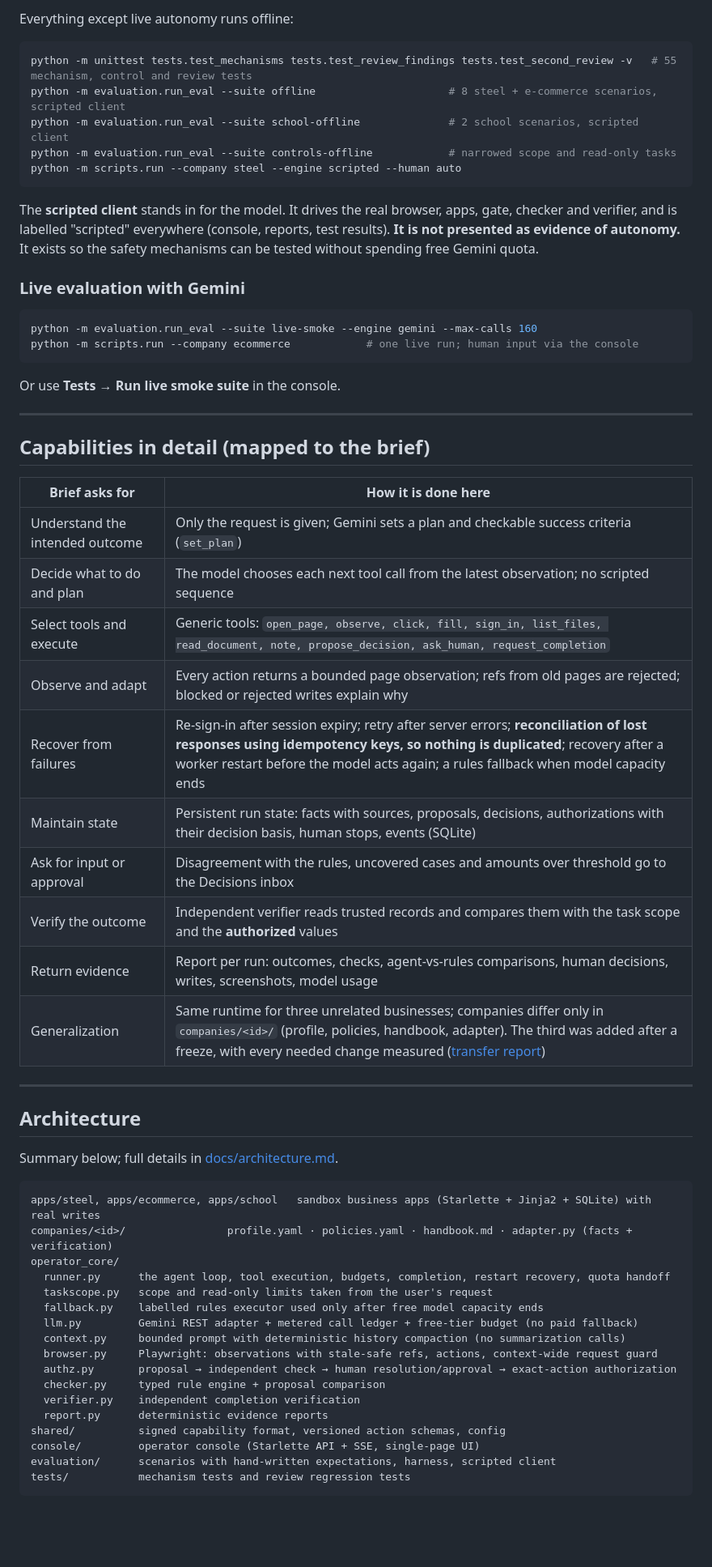
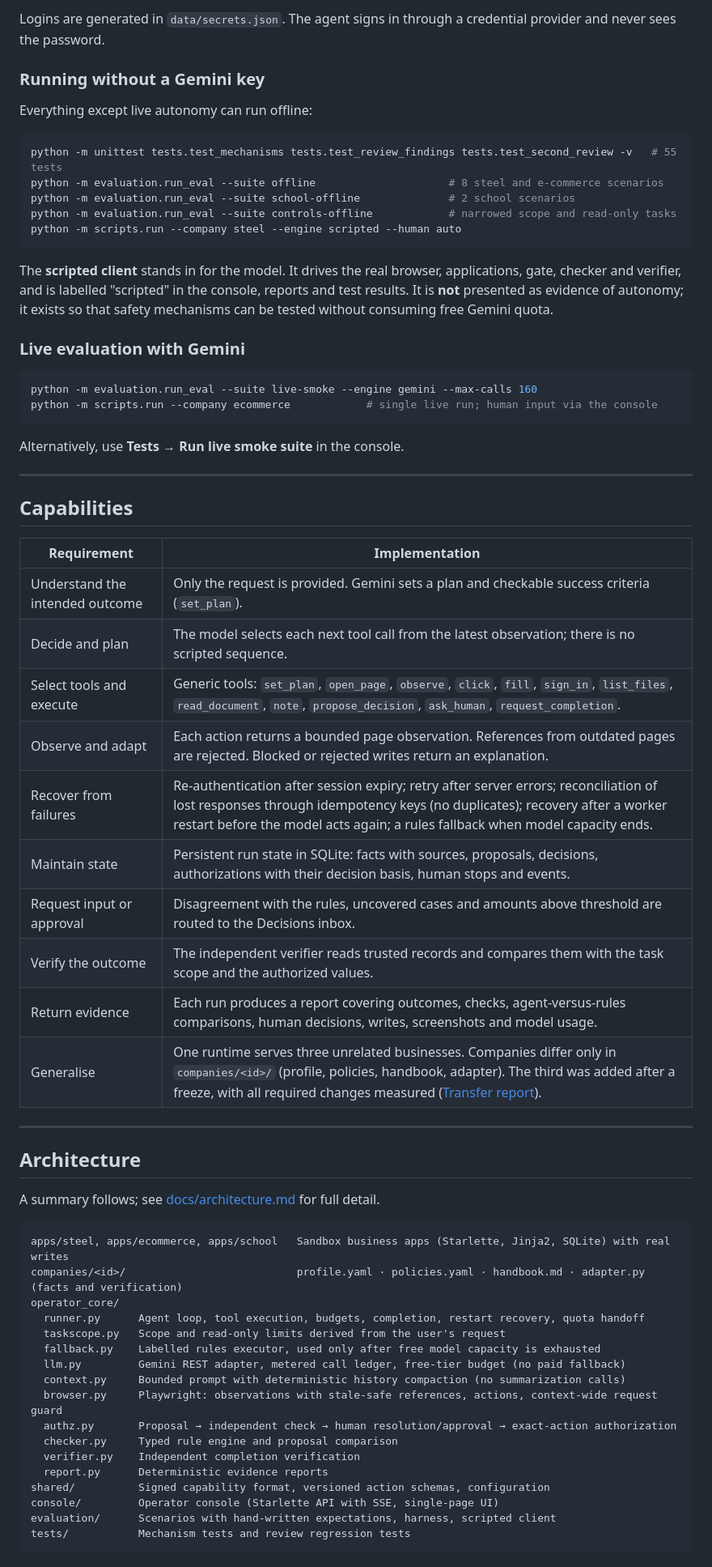
Before and after one commit to Gautam-25mm06004/CentrAlign, a Markdown page: README.md, the part around one of its changes. Shown at 81% size. GitHub-like rendering; blank space fills up the shorter version.

````diff
--- a/README.md
+++ b/README.md
@@ -110,67 +136,69 @@ in through a credential provider and never sees the password.
 
-Everything except live autonomy runs offline:
+Logins are generated in `data/secrets.json`. The agent signs in through a credential provider and never sees the password.
+
+### Running without a Gemini key
+
+Everything except live autonomy can run offline:
 
 ```bash
-python -m unittest tests.test_mechanisms tests.test_review_findings tests.test_second_review -v   # 55 mechanism, control and review tests
-python -m evaluation.run_eval --suite offline                     # 8 steel + e-commerce scenarios, scripted client
-python -m evaluation.run_eval --suite school-offline              # 2 school scenarios, scripted client
+python -m unittest tests.test_mechanisms tests.test_review_findings tests.test_second_review -v   # 55 tests
+python -m evaluation.run_eval --suite offline                     # 8 steel and e-commerce scenarios
+python -m evaluation.run_eval --suite school-offline              # 2 school scenarios
 python -m evaluation.run_eval --suite controls-offline            # narrowed scope and read-only tasks
 python -m scripts.run --company steel --engine scripted --human auto
 ```
 
-The **scripted client** stands in for the model. It drives the real browser, apps, gate, checker and verifier,
-and is labelled "scripted" everywhere (console, reports, test results). **It is not presented as evidence of
-autonomy.** It exists so the safety mechanisms can be tested without spending free Gemini quota.
+The **scripted client** stands in for the model. It drives the real browser, applications, gate, checker and verifier, and is labelled "scripted" in the console, reports and test results. It is **not** presented as evidence of autonomy; it exists so that safety mechanisms can be tested without consuming free Gemini quota.
 
 ### Live evaluation with Gemini
 
 ```bash
 python -m evaluation.run_eval --suite live-smoke --engine gemini --max-calls 160
-python -m scripts.run --company ecommerce            # one live run; human input via the console
+python -m scripts.run --company ecommerce            # single live run; human input via the console
 ```
 
-Or use **Tests → Run live smoke suite** in the console.
+Alternatively, use **Tests → Run live smoke suite** in the console.
 
 ---
 
-## Capabilities in detail (mapped to the brief)
+## Capabilities
 
-| Brief asks for | How it is done here |
+| Requirement | Implementation |
 |---|---|
-| Understand the intended outcome | Only the request is given; Gemini sets a plan and checkable success criteria (`set_plan`) |
-| Decide what to do and plan | The model chooses each next tool call from the latest observation; no scripted sequence |
-| Select tools and execute | Generic tools: `open_page, observe, click, fill, sign_in, list_files, read_document, note, propose_decision, ask_human, request_completion` |
-| Observe and adapt | Every action returns a bounded page observation; refs from old pages are rejected; blocked or rejected writes explain why |
-| Recover from failures | Re-sign-in after session expiry; retry after server errors; **reconciliation of lost responses using idempotency keys, so nothing is duplicated**; recovery after a worker restart before the model acts again; a rules fallback when model capacity ends |
-| Maintain state | Persistent run state: facts with sources, proposals, decisions, authorizations with their decision basis, human stops, events (SQLite) |
-| Ask for input or approval | Disagreement with the rules, uncovered cases and amounts over threshold go to the Decisions inbox |
-| Verify the outcome | Independent verifier reads trusted records and compares them with the task scope and the **authorized** values |
-| Return evidence | Report per run: outcomes, checks, agent-vs-rules comparisons, human decisions, writes, screenshots, model usage |
-| Generalization | Same runtime for three unrelated businesses; companies differ only in `companies/<id>/` (profile, policies, handbook, adapter). The third was added after a freeze, with every needed change measured ([transfer report](docs/third_company_transfer.md)) |
+| Understand the intended outcome | Only the request is provided. Gemini sets a plan and checkable success criteria (`set_plan`). |
+| Decide and plan | The model selects each next tool call from the latest observation; there is no scripted sequence. |
+| Select tools and execute | Generic tools: `set_plan`, `open_page`, `observe`, `click`, `fill`, `sign_in`, `list_files`, `read_document`, `note`, `propose_decision`, `ask_human`, `request_completion`. |
+| Observe and adapt | Each action returns a bounded page observation. References from outdated pages are rejected. Blocked or rejected writes return an explanation. |
+| Recover from failures | Re-authentication after session expiry; retry after server errors; reconciliation of lost responses through idempotency keys (no duplicates); recovery after a worker restart before the model acts again; a rules fallback when model capacity ends. |
+| Maintain state | Persistent run state in SQLite: facts with sources, proposals, decisions, authorizations with their decision basis, human stops and events. |
+| Request input or approval | Disagreement with the rules, uncovered cases and amounts above threshold are routed to the Decisions inbox. |
+| Verify the outcome | The independent verifier reads trusted records and compares them with the task scope and the authorized values. |
+| Return evidence | Each run produces a report covering outcomes, checks, agent-versus-rules comparisons, human decisions, writes, screenshots and model usage. |
+| Generalise | One runtime serves three unrelated businesses. Companies differ only in `companies/<id>/` (profile, policies, handbook, adapter). The third was added after a freeze, with all required changes measured ([Transfer report](docs/third_company_transfer.md)). |
 
 ---
 
 ## Architecture
 
-Summary below; full details in [docs/architecture.md](docs/architecture.md).
+A summary follows; see [docs/architecture.md](docs/architecture.md) for full detail.
 
 ```
-apps/steel, apps/ecommerce, apps/school   sandbox business apps (Starlette + Jinja2 + SQLite) with real writes
-companies/<id>/                profile.yaml · policies.yaml · handbook.md · adapter.py (facts + verification)
+apps/steel, apps/ecommerce, apps/school   Sandbox business apps (Starlette, Jinja2, SQLite) with real writes
+companies/<id>/                           profile.yaml · policies.yaml · handbook.md · adapter.py (facts and verification)
 operator_core/
-  runner.py      the agent loop, tool execution, budgets, completion, restart recovery, quota handoff
-  taskscope.py   scope and read-only limits taken from the user's request
-  fallback.py    labelled rules executor used only after free model capacity ends
-  llm.py         Gemini REST adapter + metered call ledger + free-tier budget (no paid fallback)
-  context.py     bounded prompt with deterministic history compaction (no summarization calls)
-  browser.py     Playwright: observations with stale-safe refs, actions, context-wide request guard
-  authz.py       proposal → independent check → human resolution/approval → exact-action authorization
-  checker.py     typed rule engine + proposal comparison
-  verifier.py    independent completion verification
-  report.py      deterministic evidence reports
-shared/          signed capability format, versioned action schemas, config
-console/         operator console (Starlette API + SSE, single-page UI)
-evaluation/      scenarios with hand-written expectations, harness, scripted client
-tests/           mechanism tests and review regression tests
+  runner.py      Agent loop, tool execution, budgets, completion, restart recovery, quota handoff
+  taskscope.py   Scope and read-only limits derived from the user's request
+  fallback.py    Labelled rules executor, used only after free model capacity is exhausted
+  llm.py         Gemini REST adapter, metered call ledger, free-tier budget (no paid fallback)
+  context.py     Bounded prompt with deterministic history compaction (no summarization calls)
+  browser.py     Playwright: observations with stale-safe references, actions, context-wide request guard
+  authz.py       Proposal → independent check → human resolution/approval → exact-action authorization
+  checker.py     Typed rule engine and proposal comparison
+  verifier.py    Independent completion verification
+  report.py      Deterministic evidence reports
+shared/          Signed capability format, versioned action schemas, configuration
+console/         Operator console (Starlette API with SSE, single-page UI)
+evaluation/      Scenarios with hand-written expectations, harness, scripted client
+tests/           Mechanism tests and review regression tests
 ```
 
````
Also changed, not shown: other parts of README.md (+209 -203 lines).
